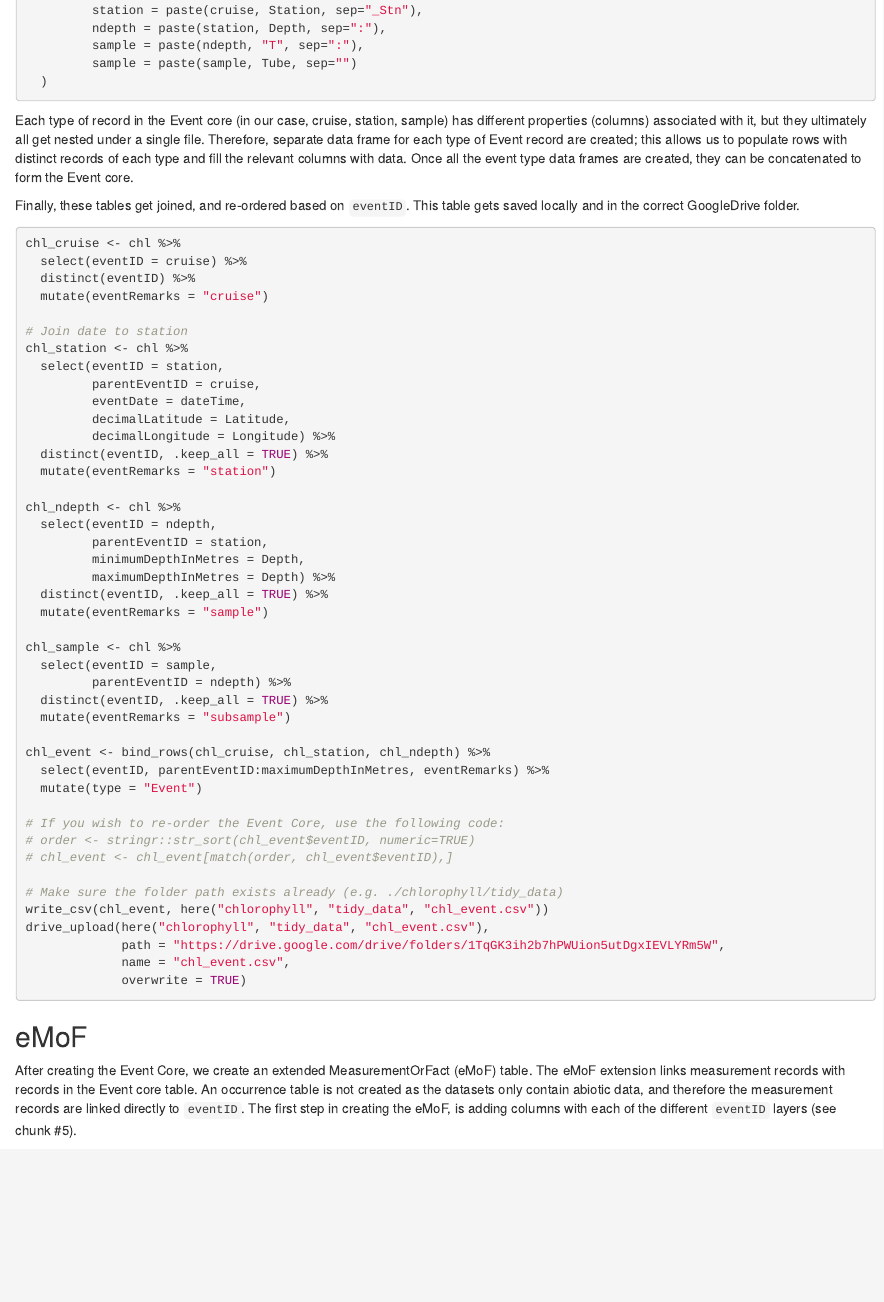
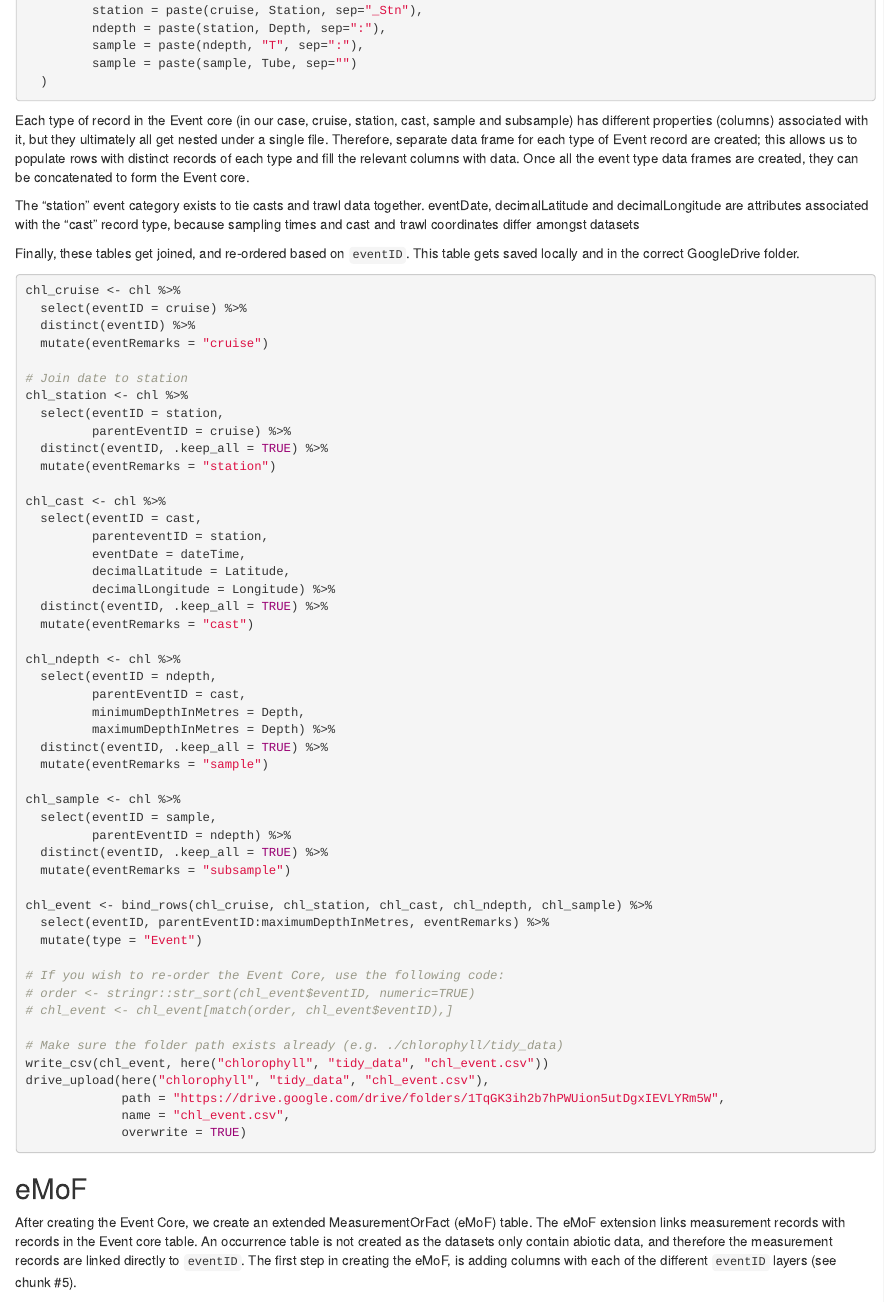
Before and after one commit to HakaiInstitute/iys-oos, an R Markdown document (datasets/GoA_2019/chlorophyll/data_wrangle_chl.Rmd): the page in a window 1100 px wide, from 740 px down. Rendered offline with R 4.5, knitr and Pandoc, with nearby package versions.

Commit message:
Added `cast` layer to event Core and now associated date and coordinates to cast level.

````diff
--- a/datasets/GoA_2019/chlorophyll/data_wrangle_chl.Rmd
+++ b/datasets/GoA_2019/chlorophyll/data_wrangle_chl.Rmd
@@ -50,7 +50,9 @@ chl <- read_excel(here("chlorophyll", "raw_data",
   )
 ```
 
-Each type of record in the Event core (in our case, cruise, station, sample) has different properties (columns) associated with it, but they ultimately all get nested under a single file. Therefore, separate data frame for each type of Event record are created; this allows us to populate rows with distinct records of each type and fill the relevant columns with data. Once all the event type data frames are created, they can be concatenated to form the Event core.
+Each type of record in the Event core (in our case, cruise, station, cast, sample and subsample) has different properties (columns) associated with it, but they ultimately all get nested under a single file. Therefore, separate data frame for each type of Event record are created; this allows us to populate rows with distinct records of each type and fill the relevant columns with data. Once all the event type data frames are created, they can be concatenated to form the Event core.
+
+The "station" event category exists to tie casts and trawl data together. eventDate, decimalLatitude and decimalLongitude are attributes associated with the "cast" record type, because sampling times and cast and trawl coordinates differ amongst datasets
 
 Finally, these tables get joined, and re-ordered based on `eventID`. This table gets saved locally and in the correct GoogleDrive folder.
 
@@ -63,16 +65,22 @@ chl_cruise <- chl %>%
 # Join date to station
 chl_station <- chl %>%
   select(eventID = station,
-         parentEventID = cruise,
+         parentEventID = cruise) %>%
+  distinct(eventID, .keep_all = TRUE) %>%
+  mutate(eventRemarks = "station")
+
+chl_cast <- chl %>%
+  select(eventID = cast,
+         parenteventID = station,
          eventDate = dateTime,
          decimalLatitude = Latitude,
          decimalLongitude = Longitude) %>%
   distinct(eventID, .keep_all = TRUE) %>%
-  mutate(eventRemarks = "station")
+  mutate(eventRemarks = "cast")
 
 chl_ndepth <- chl %>%
   select(eventID = ndepth,
-         parentEventID = station,
+         parentEventID = cast,
          minimumDepthInMetres = Depth,
          maximumDepthInMetres = Depth) %>%
   distinct(eventID, .keep_all = TRUE) %>%
@@ -84,7 +92,7 @@ chl_sample <- chl %>%
   distinct(eventID, .keep_all = TRUE) %>%
   mutate(eventRemarks = "subsample")
 
-chl_event <- bind_rows(chl_cruise, chl_station, chl_ndepth) %>%
+chl_event <- bind_rows(chl_cruise, chl_station, chl_cast, chl_ndepth, chl_sample) %>%
   select(eventID, parentEventID:maximumDepthInMetres, eventRemarks) %>%
   mutate(type = "Event")
 
````
